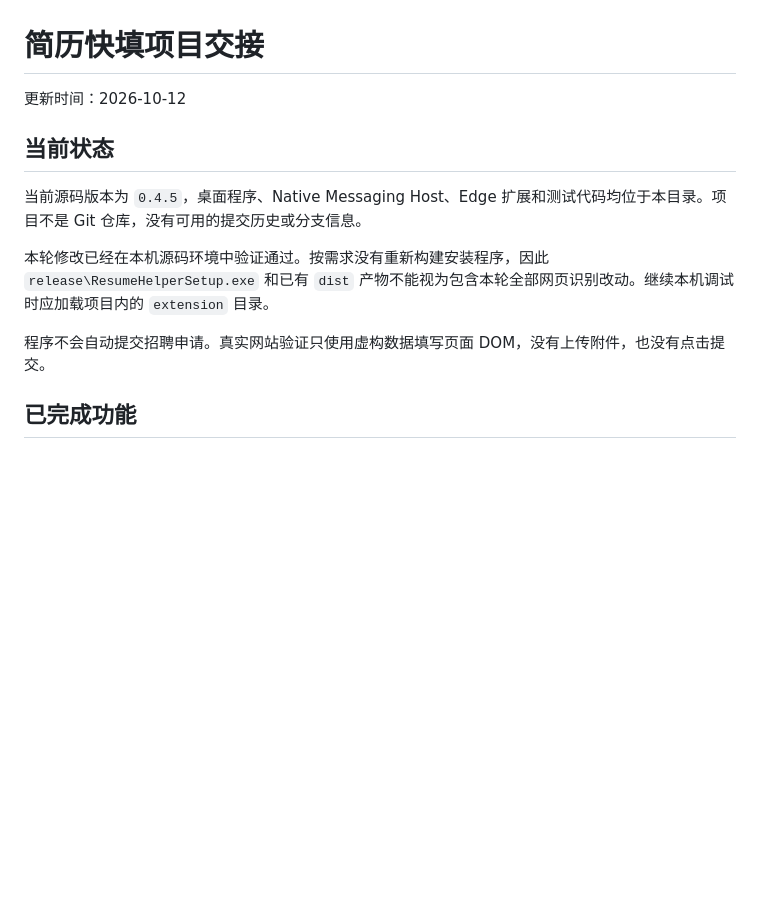
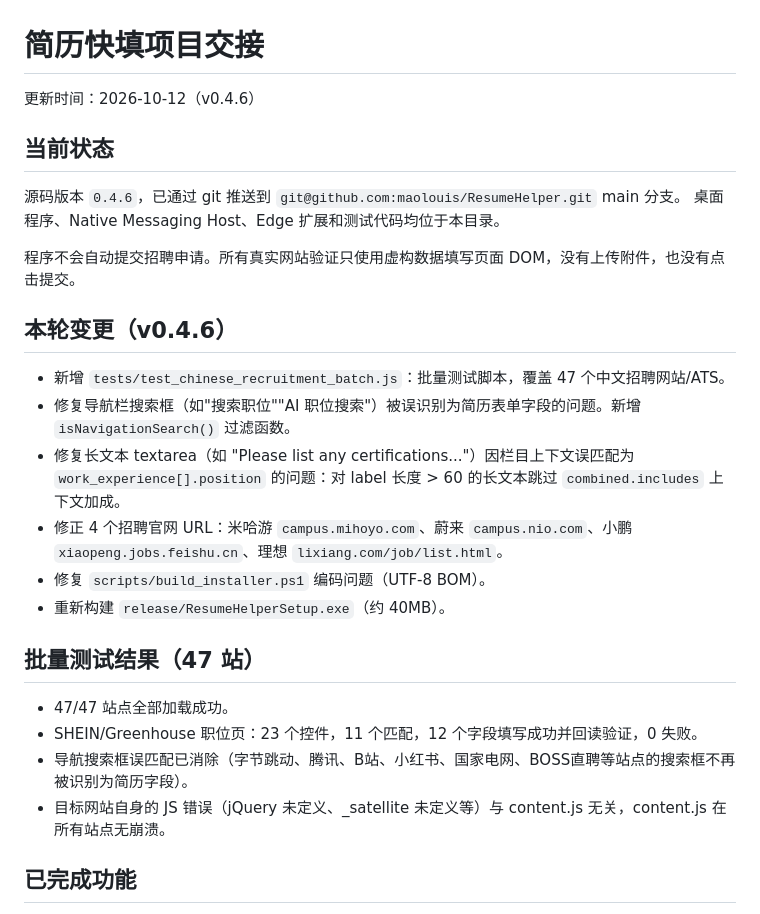
Before and after one commit to maolouis/ResumeHelper, a Markdown page: HANDOFF.md, the part around the change. Drawn GitHub-style; blank space fills up the shorter version.

Commit message:
docs: update HANDOFF for v0.4.6 batch test results

```diff
--- a/HANDOFF.md
+++ b/HANDOFF.md
@@ -1,14 +1,29 @@
 # 简历快填项目交接
 
-更新时间：2026-10-12
+更新时间：2026-10-12（v0.4.6）
 
 ## 当前状态
 
-当前源码版本为 `0.4.5`，桌面程序、Native Messaging Host、Edge 扩展和测试代码均位于本目录。项目不是 Git 仓库，没有可用的提交历史或分支信息。
+源码版本 `0.4.6`，已通过 git 推送到 `git@github.com:maolouis/ResumeHelper.git` main 分支。
+桌面程序、Native Messaging Host、Edge 扩展和测试代码均位于本目录。
 
-本轮修改已经在本机源码环境中验证通过。按需求没有重新构建安装程序，因此 `release\ResumeHelperSetup.exe` 和已有 `dist` 产物不能视为包含本轮全部网页识别改动。继续本机调试时应加载项目内的 `extension` 目录。
+程序不会自动提交招聘申请。所有真实网站验证只使用虚构数据填写页面 DOM，没有上传附件，也没有点击提交。
 
-程序不会自动提交招聘申请。真实网站验证只使用虚构数据填写页面 DOM，没有上传附件，也没有点击提交。
+## 本轮变更（v0.4.6）
+
+- 新增 `tests/test_chinese_recruitment_batch.js`：批量测试脚本，覆盖 47 个中文招聘网站/ATS。
+- 修复导航栏搜索框（如"搜索职位""AI 职位搜索"）被误识别为简历表单字段的问题。新增 `isNavigationSearch()` 过滤函数。
+- 修复长文本 textarea（如 "Please list any certifications..."）因栏目上下文误匹配为 `work_experience[].position` 的问题：对 label 长度 > 60 的长文本跳过 `combined.includes` 上下文加成。
+- 修正 4 个招聘官网 URL：米哈游 `campus.mihoyo.com`、蔚来 `campus.nio.com`、小鹏 `xiaopeng.jobs.feishu.cn`、理想 `lixiang.com/job/list.html`。
+- 修复 `scripts/build_installer.ps1` 编码问题（UTF-8 BOM）。
+- 重新构建 `release/ResumeHelperSetup.exe`（约 40MB）。
+
+## 批量测试结果（47 站）
+
+- 47/47 站点全部加载成功。
+- SHEIN/Greenhouse 职位页：23 个控件，11 个匹配，12 个字段填写成功并回读验证，0 失败。
+- 导航搜索框误匹配已消除（字节跳动、腾讯、B站、小红书、国家电网、BOSS直聘等站点的搜索框不再被识别为简历字段）。
+- 目标网站自身的 JS 错误（jQuery 未定义、_satellite 未定义等）与 content.js 无关，content.js 在所有站点无崩溃。
 
 ## 已完成功能
 
```
